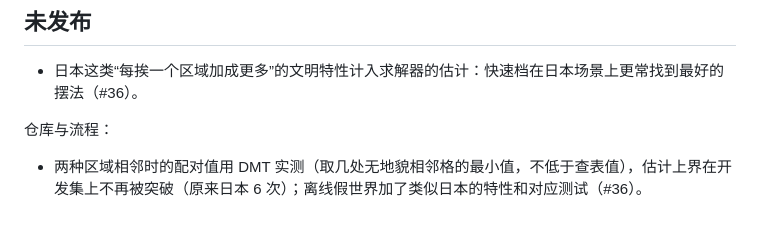
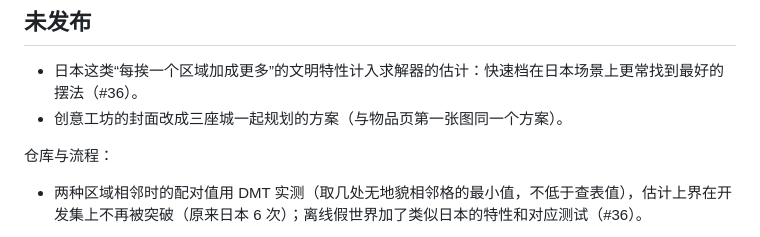
Before and after one commit to SmallSpider0/civ6-smart-district-planner, a Markdown page: CHANGELOG.md, the part around the change. Rendered like a GitHub page.

```diff
--- a/CHANGELOG.md
+++ b/CHANGELOG.md
@@ -5,6 +5,7 @@
 ## 未发布
 
 - 日本这类“每挨一个区域加成更多”的文明特性计入求解器的估计：快速档在日本场景上更常找到最好的摆法（#36）。
+- 创意工坊的封面改成三座城一起规划的方案（与物品页第一张图同一个方案）。
 
 仓库与流程：
 
```
Also changed, not shown: .github/ISSUE_TEMPLATE/release.md (+1 -0 lines), tools/README.md (+1 -1 lines), workshop/preview.jpg, 2 other files.
